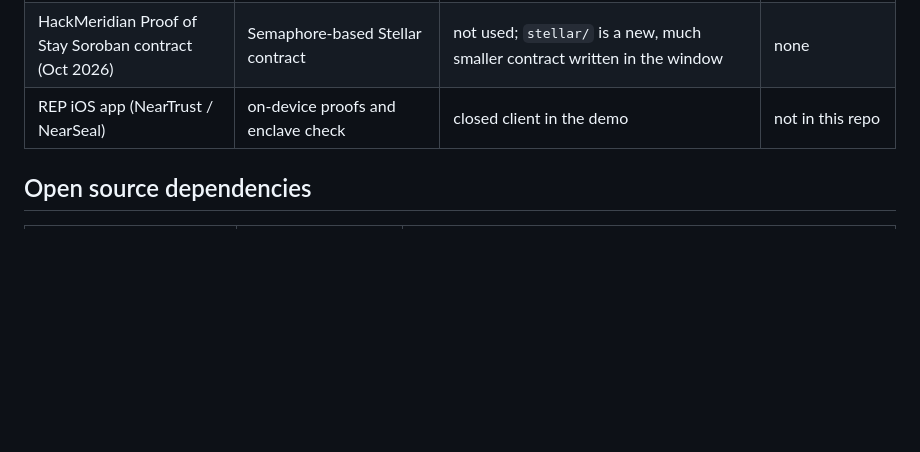
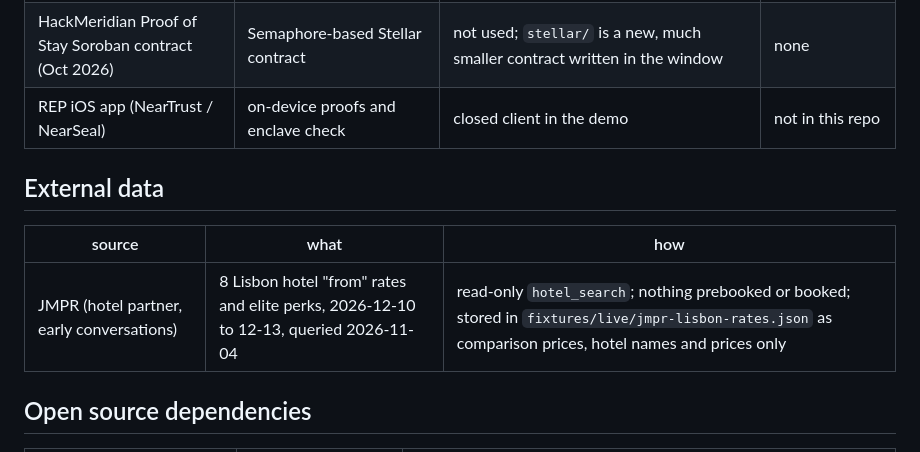
Before and after one commit to hustle1hustle/near-bookerbob, a Markdown page: PRIOR_WORK.md, the part around the change. GitHub-like rendering; blank space fills up the shorter version.

```diff
--- a/PRIOR_WORK.md
+++ b/PRIOR_WORK.md
@@ -25,6 +25,12 @@ as a service or pinned as a versioned dependency, and named here.
 | HackMeridian Proof of Stay Soroban contract (Oct 2026) | Semaphore-based Stellar contract | not used; `stellar/` is a new, much smaller contract written in the window | none |
 | REP iOS app (NearTrust / NearSeal) | on-device proofs and enclave check | closed client in the demo | not in this repo |
 
+## External data
+
+| source | what | how |
+|---|---|---|
+| JMPR (hotel partner, early conversations) | 8 Lisbon hotel "from" rates and elite perks, 2026-12-10 to 12-13, queried 2026-11-04 | read-only `hotel_search`; nothing prebooked or booked; stored in `fixtures/live/jmpr-lisbon-rates.json` as comparison prices, hotel names and prices only |
+
 ## Open source dependencies
 
 | dependency | license | use |
```
Also changed, not shown: README.md (+9 -1 lines), agents/README.md (+4 -2 lines), docs/img/beat-dispute.png, docs/img/beat-hotel.png (added), docs/img/beat-winner.png, docs/img/board.png, 8 other files.
